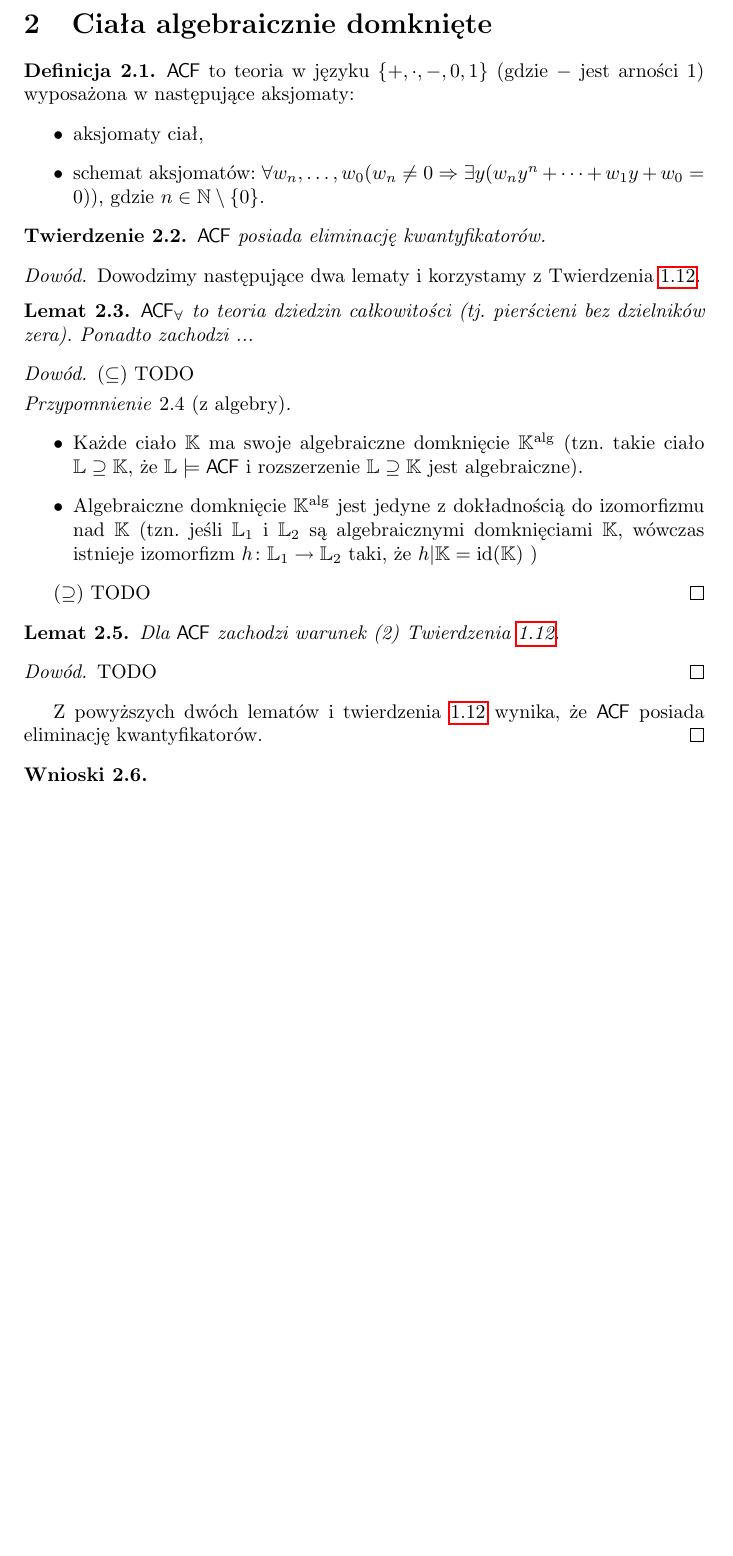
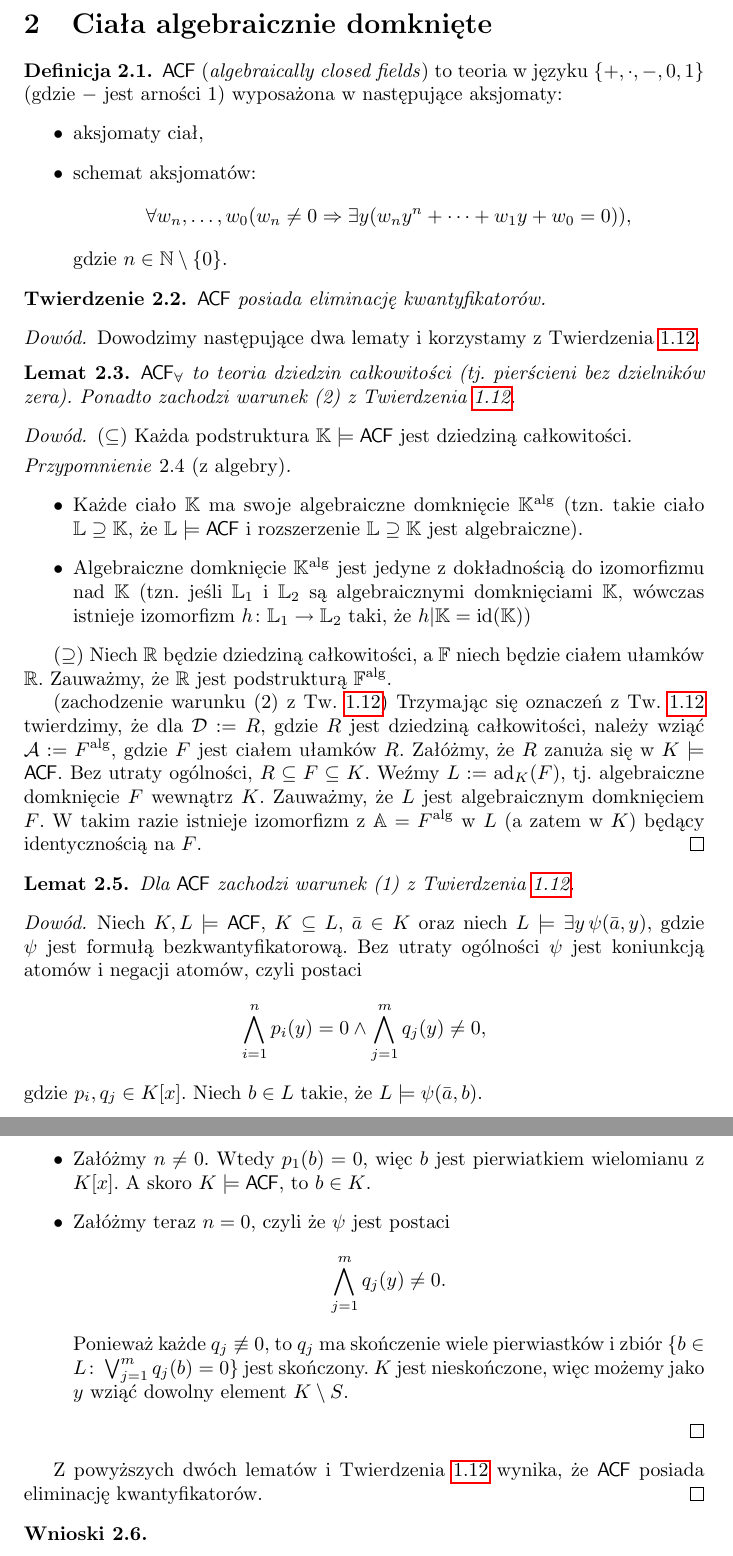
Before and after one commit to BartoszPiotrowski/teorie-dzikie-i-oswojone, a LaTeX paper (skrypt.tex): part of page 5 of 22 before the commit and two parts of pages 5 and 6 of 23 after it, the two joined at a grey line, cut so that both start at the same text, the shorter picture padded with empty space. Compiled offline with pdfLaTeX.

Commit message:
Sth on ACF.

```diff
--- a/skrypt.tex
+++ b/skrypt.tex
@@ -378,17 +387,21 @@ Dla dowolnej teorii $T$, \fae
 
 
 % WYKŁAD 2, data: 7 III 2017
-
 \section{Ciała algebraicznie domknięte}
 
 \begin{df}
-	$\ACF$ to teoria w języku $\{+, \cdot, -, 0, 1\}$ (gdzie $-$ jest arności $1$) wyposażona w następujące aksjomaty:
+	$\ACF$ (\textit{algebraically closed fields}) to teoria w języku $\{+,
+	\cdot, -, 0, 1\}$ (gdzie $-$ jest arności $1$) wyposażona w następujące
+	aksjomaty:
 	\begin{itemize}
 		\item aksjomaty ciał,
-		\item schemat aksjomatów: $\forall w_n, \ldots, w_0 (w_n \neq 0 \Rightarrow \exists y (w_n y^n + \cdots + w_1y + w_0 = 0))$, gdzie $n \in \N \setminus \{0\}$.
+		\item schemat aksjomatów:
+		$$\forall w_n, \ldots, w_0
+			(w_n \neq 0 \Rightarrow
+			\exists y (w_n y^n + \cdots + w_1y + w_0 = 0)),$$
+			gdzie $n \in \N \setminus \{0\}$.
 	\end{itemize}
 \end{df}
-
 
 \begin{tw}
 	$\ACF$ posiada eliminację kwantyfikatorów.
@@ -397,30 +410,75 @@ Dla dowolnej teorii $T$, \fae
 Dowodzimy następujące dwa lematy i korzystamy z Twierdzenia \ref{tw:qe}.
 
 \begin{lem}
-	$\ACF_{\forall}$ to teoria dziedzin całkowitości (tj. pierścieni bez dzielników zera).
-	Ponadto zachodzi ... %TODO
+	$\ACF_{\forall}$ to teoria dziedzin całkowitości (tj. pierścieni bez
+	dzielników zera). Ponadto zachodzi warunek (2) z Twierdzenia \ref{tw:qe}.
 \end{lem}
 \begin{proof}
-	($\subseteq$) TODO
-
+	($\subseteq$) Każda podstruktura $\mathbb{K} \models \ACF$ jest dziedziną
+	całkowitości.
 \begin{przyp}[z algebry]
 	~\begin{itemize}
-		\item Każde ciało $\mathbb{K}$ ma swoje algebraiczne domknięcie $\mathbb{K}^{\text{alg}}$ (tzn. takie ciało $\mathbb{L} \supseteq \mathbb{K}$, że $\mathbb{L} \models \ACF$ i rozszerzenie $\mathbb{L} \supseteq \mathbb{K}$ jest algebraiczne).
-		\item Algebraiczne domknięcie $\mathbb{K}^{\text{alg}}$ jest jedyne z dokładnością do izomorfizmu nad $\mathbb{K}$ (tzn. jeśli $\mathbb{L}_1$ i $\mathbb{L}_2$ są algebraicznymi domknięciami $\mathbb{K}$, wówczas istnieje izomorfizm $h \colon \mathbb{L}_1 \rightarrow \mathbb{L}_2$ taki, że $h|\mathbb{K} = \id(\mathbb{K})$ )
+		\item Każde ciało $\mathbb{K}$ ma swoje algebraiczne domknięcie
+			$\mathbb{K}^{\text{alg}}$ (tzn. takie ciało $\mathbb{L}
+			\supseteq \mathbb{K}$, że $\mathbb{L} \models \ACF$ i
+			rozszerzenie $\mathbb{L} \supseteq \mathbb{K}$ jest
+			algebraiczne).
+		\item Algebraiczne domknięcie $\mathbb{K}^{\text{alg}}$ jest
+			jedyne z dokładnością do izomorfizmu nad $\mathbb{K}$
+			(tzn. jeśli $\mathbb{L}_1$ i $\mathbb{L}_2$ są
+			algebraicznymi domknięciami $\mathbb{K}$, wówczas
+			istnieje izomorfizm $h \colon \mathbb{L}_1
+			\rightarrow \mathbb{L}_2$ taki, że $h|\mathbb{K} =
+			\id(\mathbb{K})$)
 	\end{itemize}
 \end{przyp}
+	($\supseteq$)
+	Niech $\mathbb{R}$ będzie dziedziną całkowitości, a $\mathbb{F}$ niech
+	będzie ciałem ułamków $\mathbb{R}$. Zauważmy, że $\mathbb{R}$ jest
+	podstrukturą $\mathbb{F}^\text{alg}$.
 
-
-	($\supseteq$) TODO
+	(zachodzenie warunku (2) z Tw. \ref{tw:qe})
+	Trzymając się oznaczeń z Tw. \ref{tw:qe} twierdzimy, że dla
+	$\mathcal{D} := R$, gdzie $R$ jest dziedziną całkowitości, należy wziąć
+	$\mathcal{A} := F^\text{alg}$, gdzie $F$ jest ciałem ułamków $R$.
+	Załóżmy, że $R$ zanuża się w $K \models \ACF$. Bez utraty ogólności,
+	$R \subseteq F \subseteq K$. Weźmy $L := \text{ad}_K(F)$, % TODO notacja?
+	tj. algebraiczne domknięcie $F$ wewnątrz $K$. Zauważmy, że $L$ jest
+	algebraicznym domknięciem $F$. W takim razie istnieje izomorfizm
+	z $\A = F^\text{alg}$ w $L$ (a zatem w $K$) będący identycznością na $F$.
 \end{proof}
 
 \begin{lem}
-	Dla $\ACF$ zachodzi warunek (2) Twierdzenia \ref{tw:qe}.
+	Dla $\ACF$ zachodzi warunek (1) z Twierdzenia \ref{tw:qe}.
 \end{lem}
 \begin{proof}
-TODO
+	Niech $K, L \models \ACF$, $K \subseteq L$, $\bar{a} \in K$ oraz
+	niech $L \models \exists y \, \psi(\bar{a}, y)$, gdzie $\psi$ jest formułą
+	bezkwantyfikatorową. Bez utraty ogólności $\psi$ jest koniunkcją
+	atomów i negacji atomów, czyli postaci
+	\[
+		\bigwedge_{i = 1}^n p_i(y) = 0 \wedge
+		\bigwedge_{j = 1}^m q_j(y) \not= 0,
+	\]
+	gdzie $p_i, q_j \in K[x]$.
+	Niech $b \in L$ takie, że $L \models \psi(\bar{a}, b)$.
+	\begin{itemize}
+		\item Załóżmy $n \not= 0$. Wtedy $p_1(b) = 0$, więc $b$ jest
+			pierwiatkiem wielomianu z $K[x]$. % TODO x czy X?
+			A skoro $K \models \ACF$, to $b \in K$.
+		\item Załóżmy teraz $n = 0$, czyli że $\psi$ jest postaci
+	\[
+		\bigwedge_{j = 1}^m q_j(y) \not= 0.
+	\]
+	Ponieważ każde $q_j \not\equiv 0$, to $q_j$ ma skończenie wiele
+			pierwiastków i zbiór
+			$\{b \in L \colon \bigvee_{j = 1}^m q_j(b) = 0\}$
+			jest skończony. $K$ jest nieskończone, więc możemy jako
+			$y$ wziąć dowolny element $K \setminus S$.
+	\end{itemize}
 \end{proof}
-Z powyższych dwóch lematów i twierdzenia \ref{tw:qe} wynika, że $\ACF$ posiada eliminację kwantyfikatorów.
+Z powyższych dwóch lematów i Twierdzenia \ref{tw:qe} wynika, że $\ACF$ posiada
+eliminację kwantyfikatorów.
 \end{proof}
 
 \begin{wnn}
```
Also changed, not shown: skrypt.tex (27 more changed lines).
